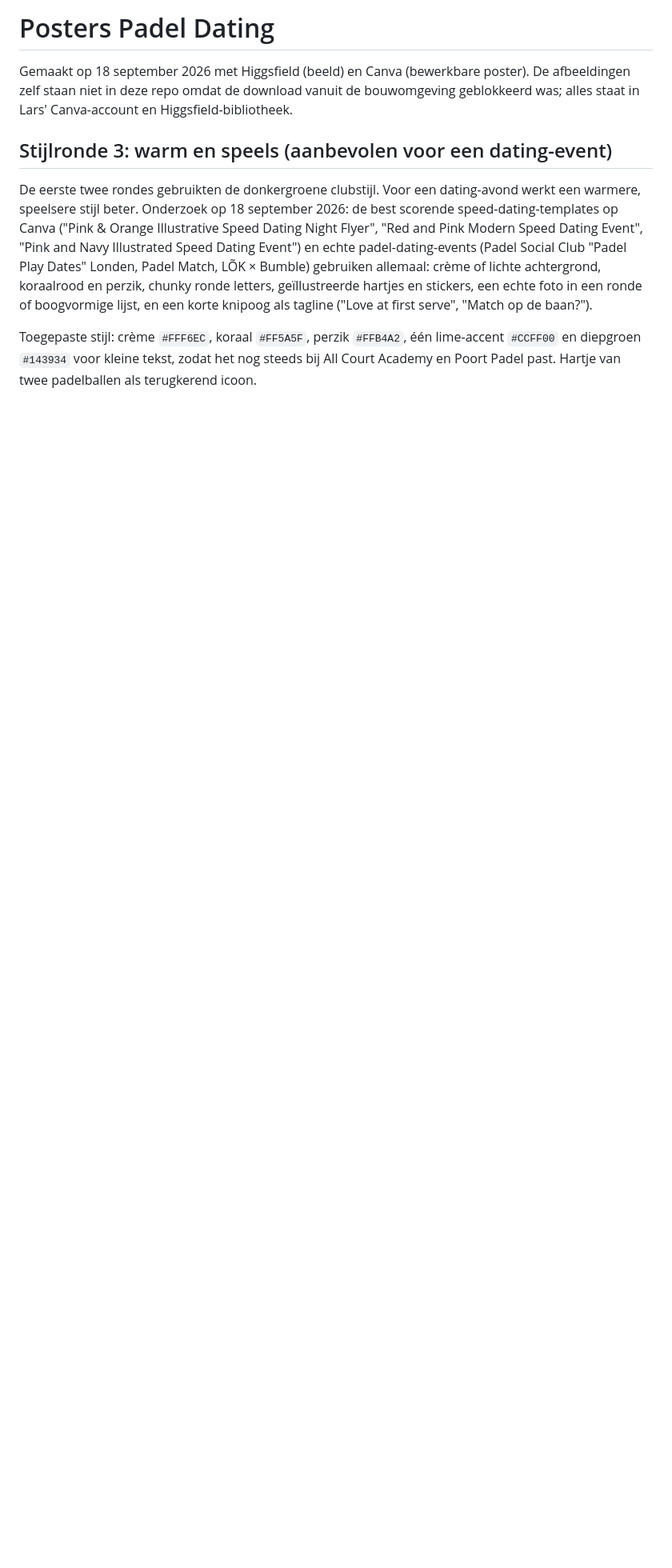
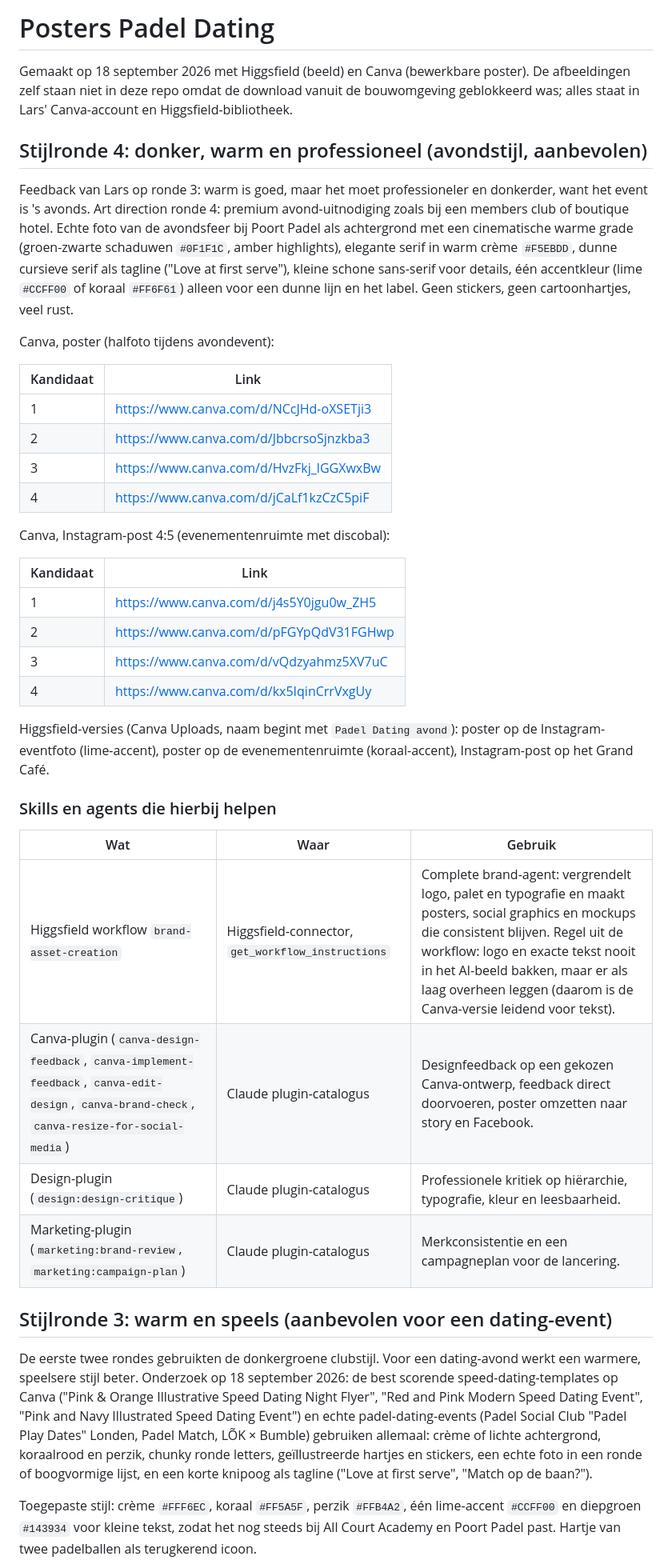
Before and after one commit to ldebruinlars/Event-cliniqs-poort-Padel, a Markdown page: events/posters/README.md, the part around the change. Shown at 80% size. Rendered like a GitHub page; blank space fills up the shorter version.

Commit message:
Padel Dating: donkere, warme avondstijl (ronde 4) en overzicht van skills en agents voor posterontwerp
Co-Authored-By: Claude Fable 5.1 <noreply@anthropic.com>
Claude-Session: https://claude.ai/code/session_01XvRhSgAuPfNbbAXDCSXsBF

```diff
--- a/events/posters/README.md
+++ b/events/posters/README.md
@@ -1,6 +1,39 @@
 # Posters Padel Dating
 
 Gemaakt op 18 september 2026 met Higgsfield (beeld) en Canva (bewerkbare poster). De afbeeldingen zelf staan niet in deze repo omdat de download vanuit de bouwomgeving geblokkeerd was; alles staat in Lars' Canva-account en Higgsfield-bibliotheek.
+
+## Stijlronde 4: donker, warm en professioneel (avondstijl, aanbevolen)
+
+Feedback van Lars op ronde 3: warm is goed, maar het moet professioneler en donkerder, want het event is 's avonds. Art direction ronde 4: premium avond-uitnodiging zoals bij een members club of boutique hotel. Echte foto van de avondsfeer bij Poort Padel als achtergrond met een cinematische warme grade (groen-zwarte schaduwen `#0F1F1C`, amber highlights), elegante serif in warm crème `#F5EBDD`, dunne cursieve serif als tagline ("Love at first serve"), kleine schone sans-serif voor details, één accentkleur (lime `#CCFF00` of koraal `#FF6F61`) alleen voor een dunne lijn en het label. Geen stickers, geen cartoonhartjes, veel rust.
+
+Canva, poster (halfoto tijdens avondevent):
+
+| Kandidaat | Link |
+|---|---|
+| 1 | https://www.canva.com/d/NCcJHd-oXSETji3 |
+| 2 | https://www.canva.com/d/JbbcrsoSjnzkba3 |
+| 3 | https://www.canva.com/d/HvzFkj_lGGXwxBw |
+| 4 | https://www.canva.com/d/jCaLf1kzCzC5piF |
+
+Canva, Instagram-post 4:5 (evenementenruimte met discobal):
+
+| Kandidaat | Link |
+|---|---|
+| 1 | https://www.canva.com/d/j4s5Y0jgu0w_ZH5 |
+| 2 | https://www.canva.com/d/pFGYpQdV31FGHwp |
+| 3 | https://www.canva.com/d/vQdzyahmz5XV7uC |
+| 4 | https://www.canva.com/d/kx5IqinCrrVxgUy |
+
+Higgsfield-versies (Canva Uploads, naam begint met `Padel Dating avond`): poster op de Instagram-eventfoto (lime-accent), poster op de evenementenruimte (koraal-accent), Instagram-post op het Grand Café.
+
+### Skills en agents die hierbij helpen
+
+| Wat | Waar | Gebruik |
+|---|---|---|
+| Higgsfield workflow `brand-asset-creation` | Higgsfield-connector, `get_workflow_instructions` | Complete brand-agent: vergrendelt logo, palet en typografie en maakt posters, social graphics en mockups die consistent blijven. Regel uit de workflow: logo en exacte tekst nooit in het AI-beeld bakken, maar er als laag overheen leggen (daarom is de Canva-versie leidend voor tekst). |
+| Canva-plugin (`canva-design-feedback`, `canva-implement-feedback`, `canva-edit-design`, `canva-brand-check`, `canva-resize-for-social-media`) | Claude plugin-catalogus | Designfeedback op een gekozen Canva-ontwerp, feedback direct doorvoeren, poster omzetten naar story en Facebook. |
+| Design-plugin (`design:design-critique`) | Claude plugin-catalogus | Professionele kritiek op hiërarchie, typografie, kleur en leesbaarheid. |
+| Marketing-plugin (`marketing:brand-review`, `marketing:campaign-plan`) | Claude plugin-catalogus | Merkconsistentie en een campagneplan voor de lancering. |
 
 ## Stijlronde 3: warm en speels (aanbevolen voor een dating-event)
 
```
